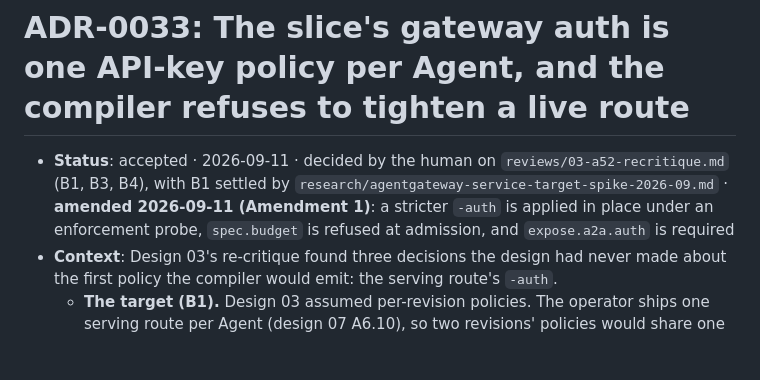
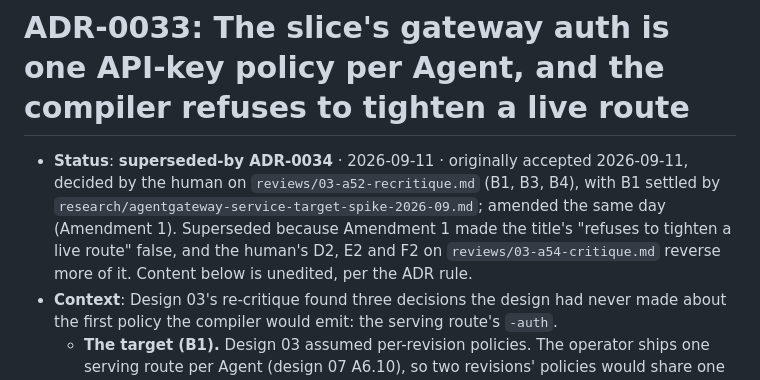
Before and after one commit to Quinyte/assayd, a Markdown page: docs/decisions/0033-slice-auth-api-keys-per-agent-no-live-tightening.md, the part around the change. Rendered like a GitHub page; blank space fills up the shorter version.

```diff
--- a/docs/decisions/0033-slice-auth-api-keys-per-agent-no-live-tightening.md
+++ b/docs/decisions/0033-slice-auth-api-keys-per-agent-no-live-tightening.md
@@ -1,6 +1,6 @@
 # ADR-0033: The slice's gateway auth is one API-key policy per Agent, and the compiler refuses to tighten a live route
 
-- **Status**: accepted · 2026-09-11 · decided by the human on `reviews/03-a52-recritique.md` (B1, B3, B4), with B1 settled by `research/agentgateway-service-target-spike-2026-09.md` · **amended 2026-09-11 (Amendment 1)**: a stricter `-auth` is applied in place under an enforcement probe, `spec.budget` is refused at admission, and `expose.a2a.auth` is required
+- **Status**: **superseded-by ADR-0034** · 2026-09-11 · originally accepted 2026-09-11, decided by the human on `reviews/03-a52-recritique.md` (B1, B3, B4), with B1 settled by `research/agentgateway-service-target-spike-2026-09.md`; amended the same day (Amendment 1). Superseded because Amendment 1 made the title's "refuses to tighten a live route" false, and the human's D2, E2 and F2 on `reviews/03-a54-critique.md` reverse more of it. Content below is unedited, per the ADR rule.
 - **Context**: Design 03's re-critique found three decisions the design had never made about the first policy the compiler would emit: the serving route's `-auth`.
   - **The target (B1).** Design 03 assumed per-revision policies. The operator ships one serving route per Agent (design 07 A6.10), so two revisions' policies would share one target, and agentgateway resolves that conflict randomly.
   - **The input (B3).** `-auth`'s input was design 06 identity, which has no implementation, so the design as written would withhold every Agent's route.
```
Also changed, not shown: docs/decisions/0034-slice-auth-follows-current-spec-narrows-only-on-a-probe.md (added, +24 -0 lines).
